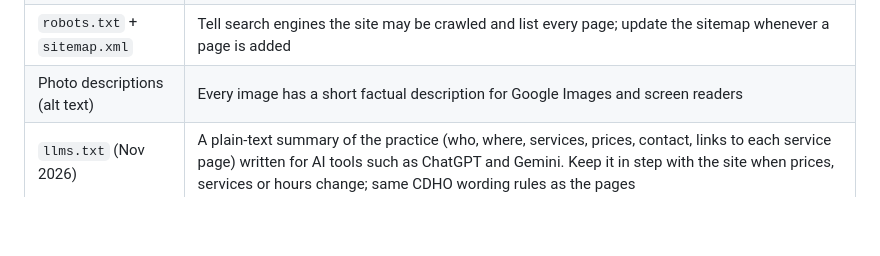
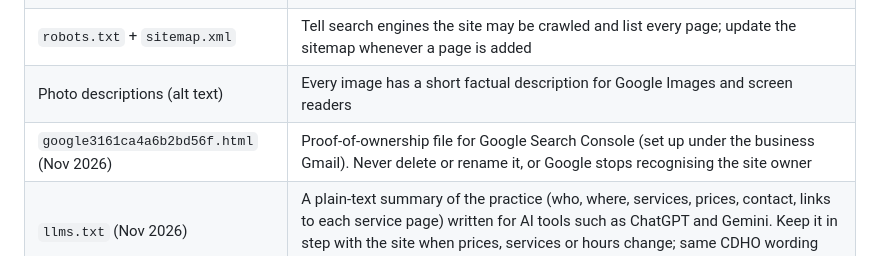
Before and after one commit to luxsmile/luxsmile.github.io, a Markdown page: ARCHITECTURE.md, the part around the change. Drawn GitHub-style; blank space fills up the shorter version.

Commit message:
Note the Search Console ownership file in ARCHITECTURE.md
Co-Authored-By: Claude Fable 5.2 <noreply@anthropic.com>

```diff
--- a/ARCHITECTURE.md
+++ b/ARCHITECTURE.md
@@ -53,6 +53,7 @@ public/
 | One main heading per page (Nov 2026) | Home page section titles changed from h1 to h2 (only the hero stays h1), with matching CSS so they look identical |
 | `robots.txt` + `sitemap.xml` | Tell search engines the site may be crawled and list every page; update the sitemap whenever a page is added |
 | Photo descriptions (alt text) | Every image has a short factual description for Google Images and screen readers |
+| `google3161ca4a6b2bd56f.html` (Nov 2026) | Proof-of-ownership file for Google Search Console (set up under the business Gmail). Never delete or rename it, or Google stops recognising the site owner |
 | `llms.txt` (Nov 2026) | A plain-text summary of the practice (who, where, services, prices, contact, links to each service page) written for AI tools such as ChatGPT and Gemini. Keep it in step with the site when prices, services or hours change; same CDHO wording rules as the pages |
 | Faster first view (Nov 2026) | The home page tells the browser to fetch the top photo immediately (`<link rel="preload">`, phone and computer versions chosen by screen width), the Font Awesome kit script no longer holds up the page (`defer`), and the Playfair Display lettering shows a fallback font until it arrives (`font-display: swap`) |
 | Accessibility labels (Nov 2026) | Pinch-to-zoom is allowed on every page (no `maximum-scale`). Booking pop-up links carry `role="button"`. A small script at the end of the home page names the repeated "Read more" / "Book Now" buttons, slider arrows and photo-viewer buttons for screen readers. NOT changed: the brand gold (#ccb180) on white fails Google's contrast check, but it is the site's signature colour, so it stays unless she asks; heading levels inside sections (h3/h4) were also left as they are to avoid changing the look |
```
